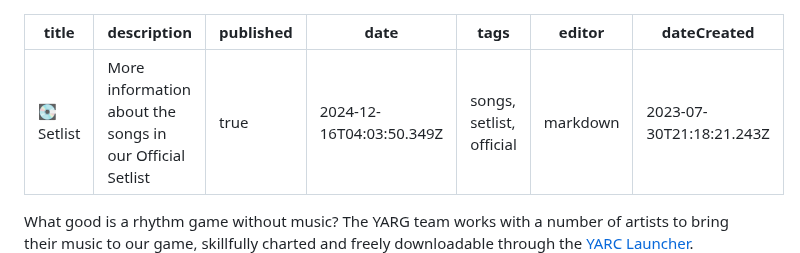
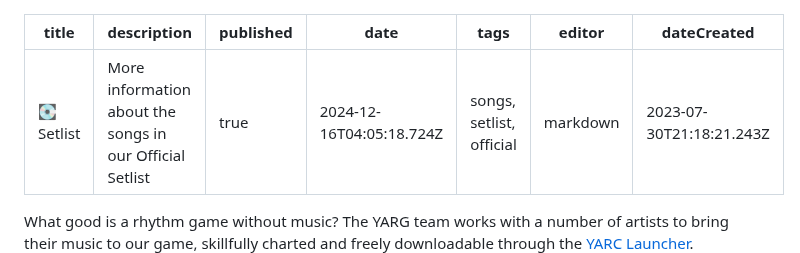
Before and after one commit to YARC-Official/docs, a Markdown page: songs/Setlist.md, the part around one of its changes. Rendered like a GitHub page.

Commit message:
docs: update songs/Setlist

```diff
--- a/songs/Setlist.md
+++ b/songs/Setlist.md
@@ -2,7 +2,7 @@
 title: 💽 Setlist
 description: More information about the songs in our Official Setlist
 published: true
-date: 2024-12-16T04:03:50.349Z
+date: 2024-12-16T04:05:18.724Z
 tags: songs, setlist, official
 editor: markdown
 dateCreated: 2023-07-30T21:18:21.243Z
```
Also changed, not shown: other parts of songs/Setlist.md (+2 -2 lines).
